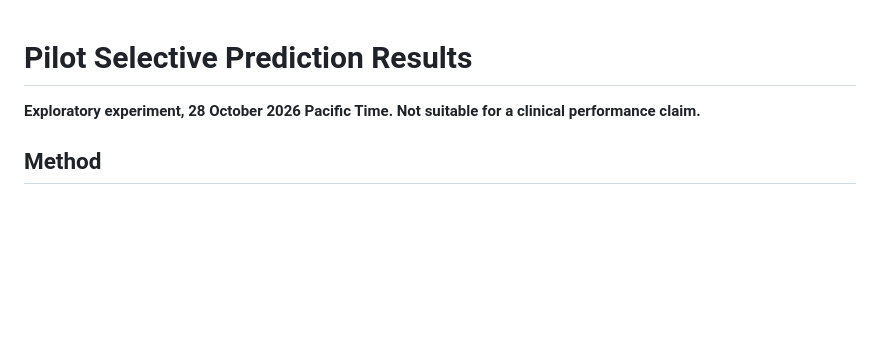
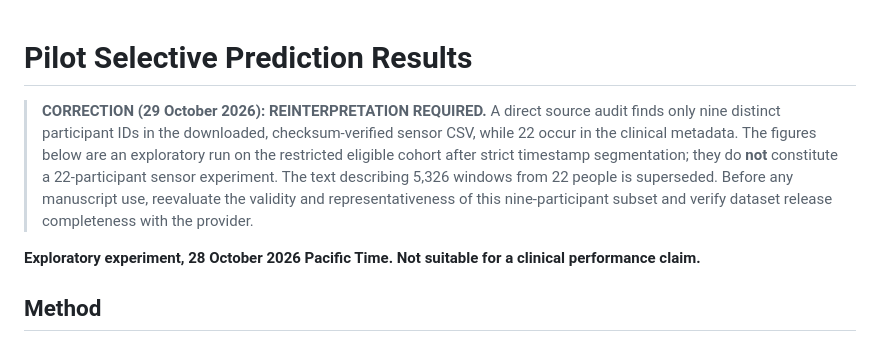
Before and after one commit to MahsaKeikha/agentic_parkinson_research, a Markdown page: SAFE-GAIT/SELECTIVE_RESULTS.md, the part around the change. Drawn GitHub-style; blank space fills up the shorter version.

Commit message:
Correct cohort audit and expand class-retention diagnostics

```diff
--- a/SAFE-GAIT/SELECTIVE_RESULTS.md
+++ b/SAFE-GAIT/SELECTIVE_RESULTS.md
@@ -1,4 +1,6 @@
 # Pilot Selective Prediction Results
+
+> **CORRECTION (29 October 2026): REINTERPRETATION REQUIRED.** A direct source audit finds only nine distinct participant IDs in the downloaded, checksum-verified sensor CSV, while 22 occur in the clinical metadata. The figures below are an exploratory run on the restricted eligible cohort after strict timestamp segmentation; they do **not** constitute a 22-participant sensor experiment. The text describing 5,326 windows from 22 people is superseded. Before any manuscript use, reevaluate the validity and representativeness of this nine-participant subset and verify dataset release completeness with the provider.
 
 **Exploratory experiment, 28 October 2026 Pacific Time. Not suitable for a clinical performance claim.**
 
```
